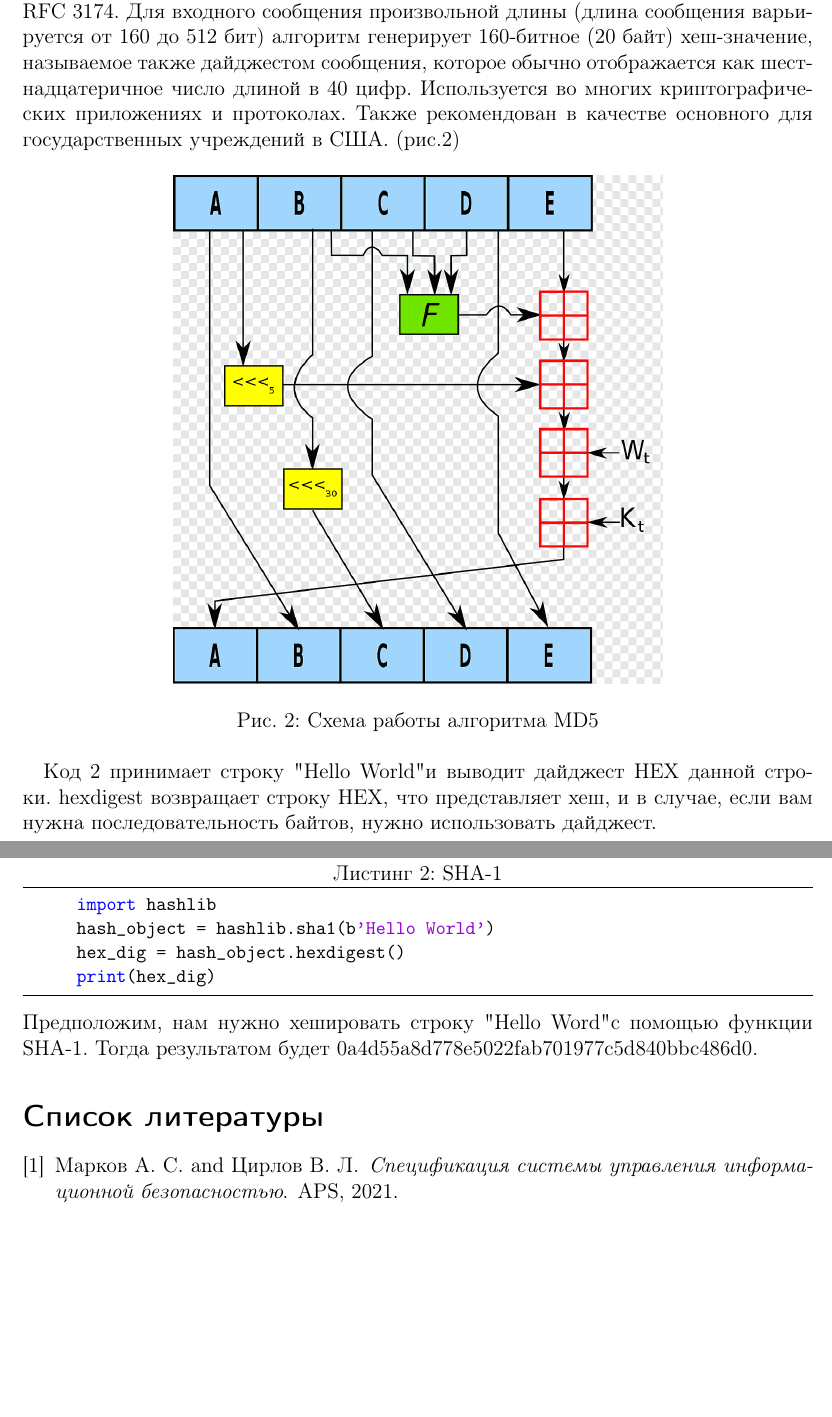
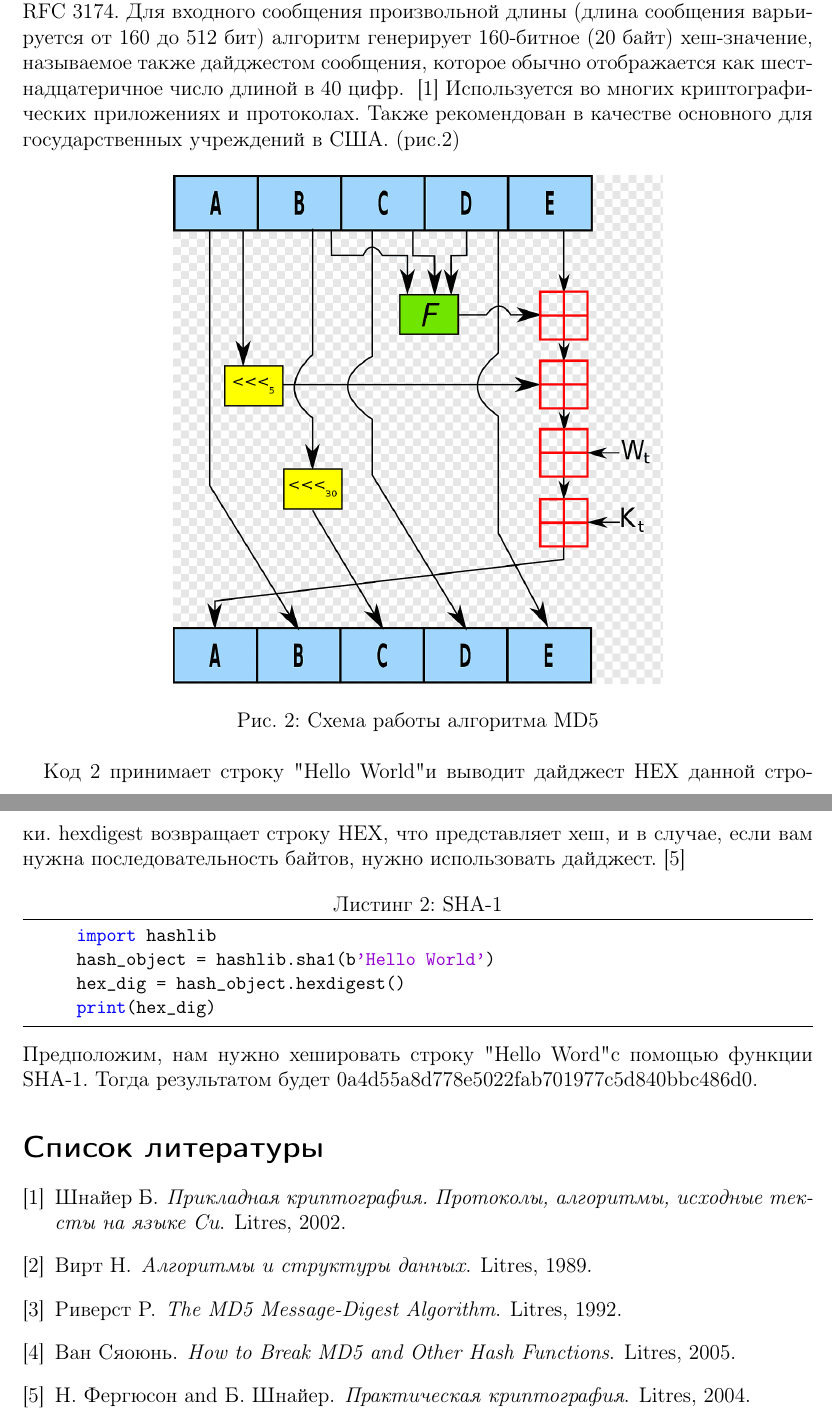
Before and after one commit to AsuNa-XQ/latex_project, a LaTeX document (src/main.tex, which reads src/main.bib): two parts of pages 3 and 4 of 4, joined at a grey line, cut so that both start at the same text, the shorter picture padded with empty space. Compiled offline with pdfLaTeX.

Commit message:
bibliography was edited

```diff
--- a/src/main.bib
+++ b/src/main.bib
@@ -1,2 +1,6 @@
 %! Author = Anastasia
 %! Date = 10.04.2023
+@book{hash,
+	title={Алгоритмы и структуры данных},
+	author={Вирт Н.},
+	year={1989},
@@ -13,0 +11,4 @@
+	title={How to Break MD5 and Other Hash Functions},
+	author={Ван Сяоюнь},
+	year={2005},
+	publisher={Litres}
@@ -18,5 +23,6 @@
-	title={Спецификация системы управления информационной безопасностью},
-	author={ А. С., Марков and В. Л., Цирлов},
-	year={2021},
-	publisher={APS}
+@book{sha1,
+	title={ Прикладная криптография. Протоколы, алгоритмы, исходные тексты на языке Си},
+	author={Шнайер Б.},
+	year={2002},
+	publisher={Litres}
 }
--- a/src/main.tex
+++ b/src/main.tex
@@ -114,7 +115,9 @@
 		print(hash_object.hexdigest())
 	\end{lstlisting}
 	\section{SHA-1}\label{sec:section3}
-	Secure Hash Algorithm 1 — алгоритм криптографического хеширования. Описан в RFC 3174. Для входного сообщения произвольной длины (длина сообщения варьируется от 160 до 512 бит) алгоритм генерирует 160-битное (20 байт) хеш-значение, называемое также дайджестом сообщения, которое обычно отображается как шестнадцатеричное число длиной в 40 цифр. Используется во многих криптографических приложениях и протоколах. Также рекомендован в качестве основного для государственных учреждений в США. (рис.\ref{fig:key2})
+	Secure Hash Algorithm 1 — алгоритм криптографического хеширования. Описан в RFC 3174. Для входного сообщения произвольной длины (длина сообщения варьируется от 160 до 512 бит) алгоритм генерирует 160-битное (20 байт) хеш-значение, называемое также дайджестом сообщения, которое обычно отображается как шестнадцатеричное число длиной в 40 цифр.
+	~\cite{sha1}
+	Используется во многих криптографических приложениях и протоколах. Также рекомендован в качестве основного для государственных учреждений в США. (рис.\ref{fig:key2})
 	\begin{figure}[h]
 		\centering
 		\includegraphics[scale=0.3]{sha1}
@@ -123,7 +126,7 @@
 	\end{figure}
 	\par
 
-	Код \ref{some-code2} принимает строку "Hello World" и выводит дайджест HEX данной строки. hexdigest возвращает строку HEX, что представляет хеш, и в случае, если вам нужна последовательность байтов, нужно использовать дайджест.
+	Код \ref{some-code2} принимает строку "Hello World" и выводит дайджест HEX данной строки. hexdigest возвращает строку HEX, что представляет хеш, и в случае, если вам нужна последовательность байтов, нужно использовать дайджест.~\cite{sha2}
 	\begin{lstlisting}[label=some-code2,caption= SHA-1]
 		import hashlib
 		hash_object = hashlib.sha1(b'Hello World')
```
Also changed, not shown: out/main.pdf, src/main.pdf, src/main.bib (22 more changed lines), src/main.tex (7 more changed lines).
